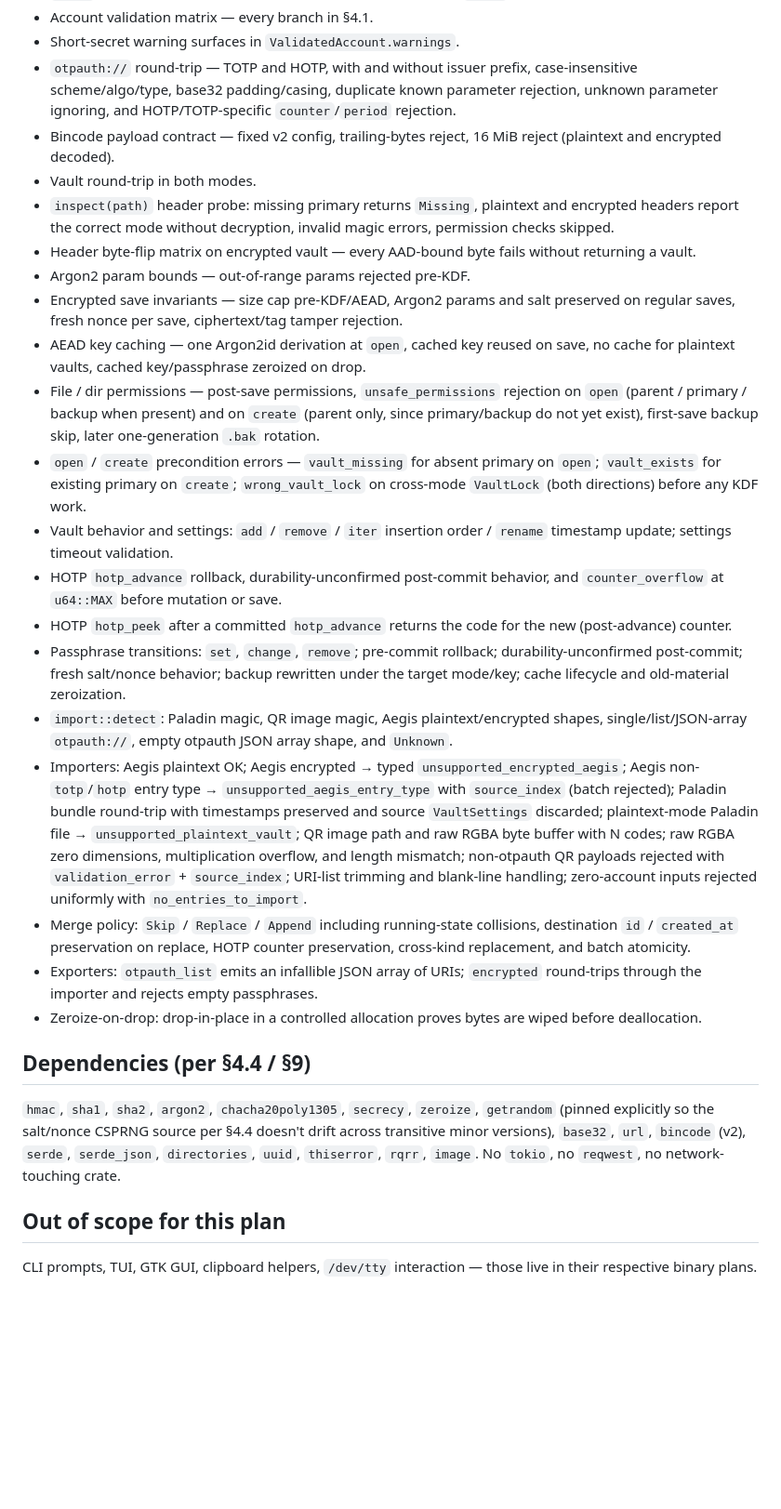
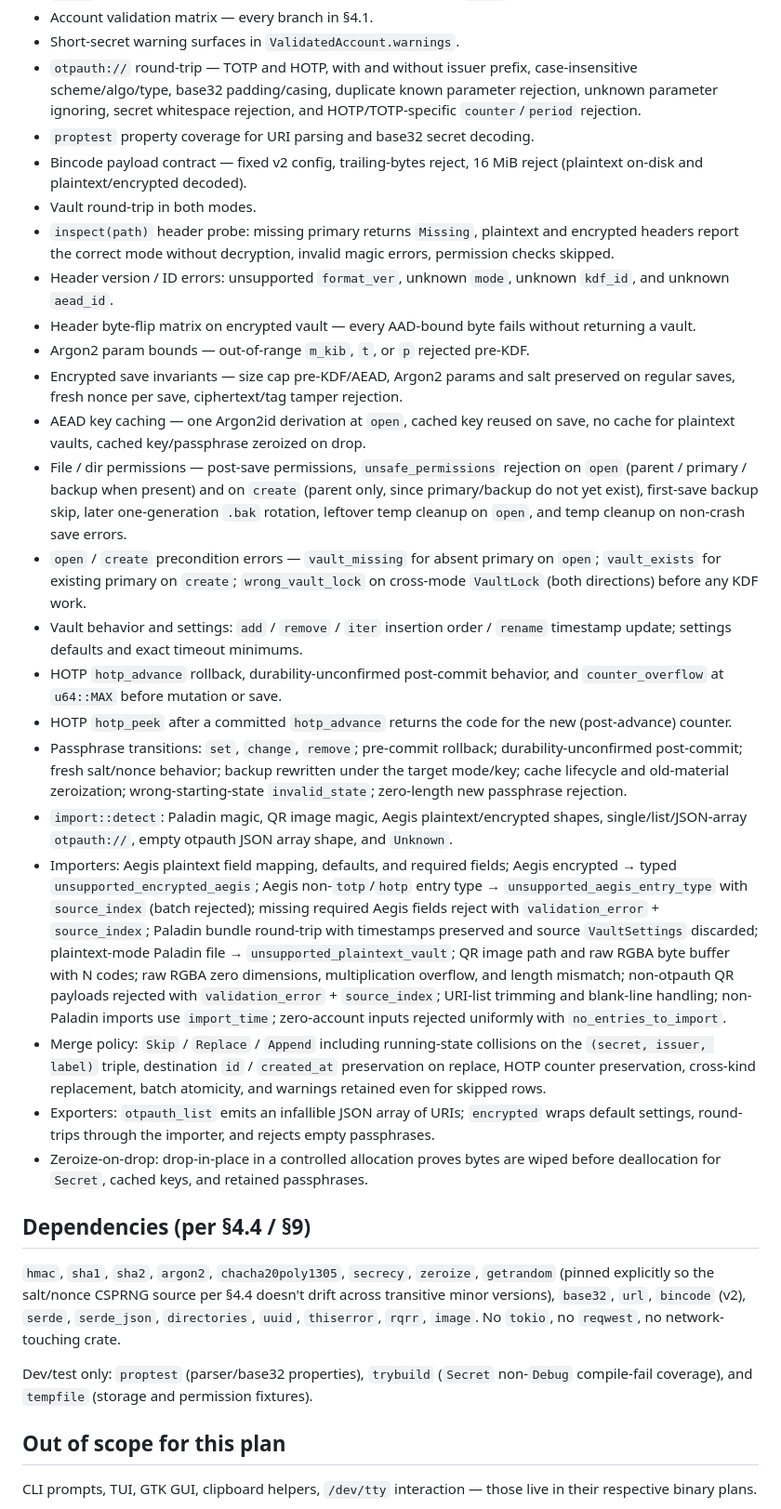
Before and after one commit to FreedomBen/paladin-auth, a Markdown page: IMPLEMENTATION_PLAN_01_CORE.md, the part around one of its changes. Shown at 93% size. Drawn GitHub-style; blank space fills up the shorter version.

```diff
--- a/IMPLEMENTATION_PLAN_01_CORE.md
+++ b/IMPLEMENTATION_PLAN_01_CORE.md
@@ -343,17 +374,20 @@ is a separate `#[test]` or `cases![]` family.
 - Short-secret warning surfaces in `ValidatedAccount.warnings`.
 - `otpauth://` round-trip — TOTP and HOTP, with and without issuer prefix,
   case-insensitive scheme/algo/type, base32 padding/casing, duplicate known
-  parameter rejection, unknown parameter ignoring, and HOTP/TOTP-specific
-  `counter`/`period` rejection.
+  parameter rejection, unknown parameter ignoring, secret whitespace rejection,
+  and HOTP/TOTP-specific `counter`/`period` rejection.
+- `proptest` property coverage for URI parsing and base32 secret decoding.
 - Bincode payload contract — fixed v2 config, trailing-bytes reject, 16 MiB
-  reject (plaintext and encrypted decoded).
+  reject (plaintext on-disk and plaintext/encrypted decoded).
 - Vault round-trip in both modes.
 - `inspect(path)` header probe: missing primary returns `Missing`, plaintext
   and encrypted headers report the correct mode without decryption, invalid
   magic errors, permission checks skipped.
+- Header version / ID errors: unsupported `format_ver`, unknown `mode`,
+  unknown `kdf_id`, and unknown `aead_id`.
 - Header byte-flip matrix on encrypted vault — every AAD-bound byte fails
   without returning a vault.
-- Argon2 param bounds — out-of-range params rejected pre-KDF.
+- Argon2 param bounds — out-of-range `m_kib`, `t`, or `p` rejected pre-KDF.
 - Encrypted save invariants — size cap pre-KDF/AEAD, Argon2 params and salt
   preserved on regular saves, fresh nonce per save, ciphertext/tag tamper
   rejection.
@@ -362,13 +396,14 @@ is a separate `#[test]` or `cases![]` family.
 - File / dir permissions — post-save permissions, `unsafe_permissions`
   rejection on `open` (parent / primary / backup when present) and on
   `create` (parent only, since primary/backup do not yet exist),
-  first-save backup skip, later one-generation `.bak` rotation.
+  first-save backup skip, later one-generation `.bak` rotation, leftover temp
+  cleanup on `open`, and temp cleanup on non-crash save errors.
 - `open` / `create` precondition errors — `vault_missing` for absent
   primary on `open`; `vault_exists` for existing primary on `create`;
   `wrong_vault_lock` on cross-mode `VaultLock` (both directions) before
   any KDF work.
 - Vault behavior and settings: `add` / `remove` / `iter` insertion order /
-  `rename` timestamp update; settings timeout validation.
+  `rename` timestamp update; settings defaults and exact timeout minimums.
 - HOTP `hotp_advance` rollback, durability-unconfirmed post-commit behavior,
   and `counter_overflow` at `u64::MAX` before mutation or save.
 - HOTP `hotp_peek` after a committed `hotp_advance` returns the code for
@@ -376,27 +411,35 @@ is a separate `#[test]` or `cases![]` family.
 - Passphrase transitions: `set`, `change`, `remove`; pre-commit rollback;
   durability-unconfirmed post-commit; fresh salt/nonce behavior; backup
   rewritten under the target mode/key; cache lifecycle and old-material
-  zeroization.
+  zeroization; wrong-starting-state `invalid_state`; zero-length new
+  passphrase rejection.
 - `import::detect`: Paladin magic, QR image magic, Aegis plaintext/encrypted
   shapes, single/list/JSON-array `otpauth://`, empty otpauth JSON array shape,
   and `Unknown`.
-- Importers: Aegis plaintext OK; Aegis encrypted → typed
-  `unsupported_encrypted_aegis`; Aegis non-`totp`/`hotp` entry type →
+- Importers: Aegis plaintext field mapping, defaults, and required fields;
+  Aegis encrypted → typed `unsupported_encrypted_aegis`; Aegis
+  non-`totp`/`hotp` entry type →
   `unsupported_aegis_entry_type` with `source_index` (batch rejected);
+  missing required Aegis fields reject with `validation_error` +
+  `source_index`;
   Paladin bundle round-trip with timestamps preserved and source
   `VaultSettings` discarded; plaintext-mode Paladin file →
   `unsupported_plaintext_vault`; QR image path and raw RGBA byte buffer
   with N codes; raw RGBA zero dimensions, multiplication overflow, and length
   mismatch; non-otpauth QR payloads rejected with `validation_error` +
-  `source_index`; URI-list trimming and blank-line handling; zero-account
-  inputs rejected uniformly with `no_entries_to_import`.
+  `source_index`; URI-list trimming and blank-line handling; non-Paladin
+  imports use `import_time`; zero-account inputs rejected uniformly with
+  `no_entries_to_import`.
 - Merge policy: `Skip` / `Replace` / `Append` including running-state
-  collisions, destination `id` / `created_at` preservation on replace, HOTP
-  counter preservation, cross-kind replacement, and batch atomicity.
+  collisions on the `(secret, issuer, label)` triple, destination `id` /
+  `created_at` preservation on replace, HOTP counter preservation, cross-kind
+  replacement, batch atomicity, and warnings retained even for skipped rows.
 - Exporters: `otpauth_list` emits an infallible JSON array of URIs;
-  `encrypted` round-trips through the importer and rejects empty passphrases.
+  `encrypted` wraps default settings, round-trips through the importer, and
+  rejects empty passphrases.
 - Zeroize-on-drop: drop-in-place in a controlled allocation proves bytes are
-  wiped before deallocation.
+  wiped before deallocation for `Secret`, cached keys, and retained
+  passphrases.
 
 ## Dependencies (per §4.4 / §9)
 
@@ -405,6 +448,10 @@ is a separate `#[test]` or `cases![]` family.
 doesn't drift across transitive minor versions), `base32`, `url`,
 `bincode` (v2), `serde`, `serde_json`, `directories`, `uuid`, `thiserror`,
 `rqrr`, `image`. No `tokio`, no `reqwest`, no network-touching crate.
+
+Dev/test only: `proptest` (parser/base32 properties), `trybuild`
+(`Secret` non-`Debug` compile-fail coverage), and `tempfile` (storage and
+permission fixtures).
 
 ## Out of scope for this plan
 
```
Also changed, not shown: other parts of IMPLEMENTATION_PLAN_01_CORE.md (+54 -23 lines).
